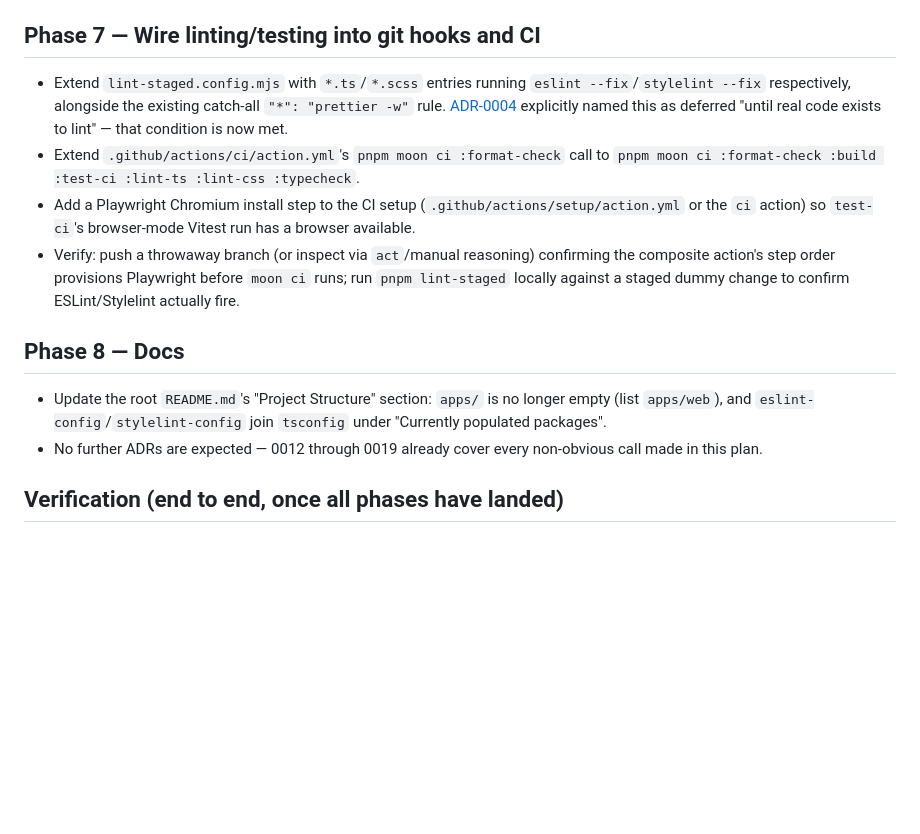
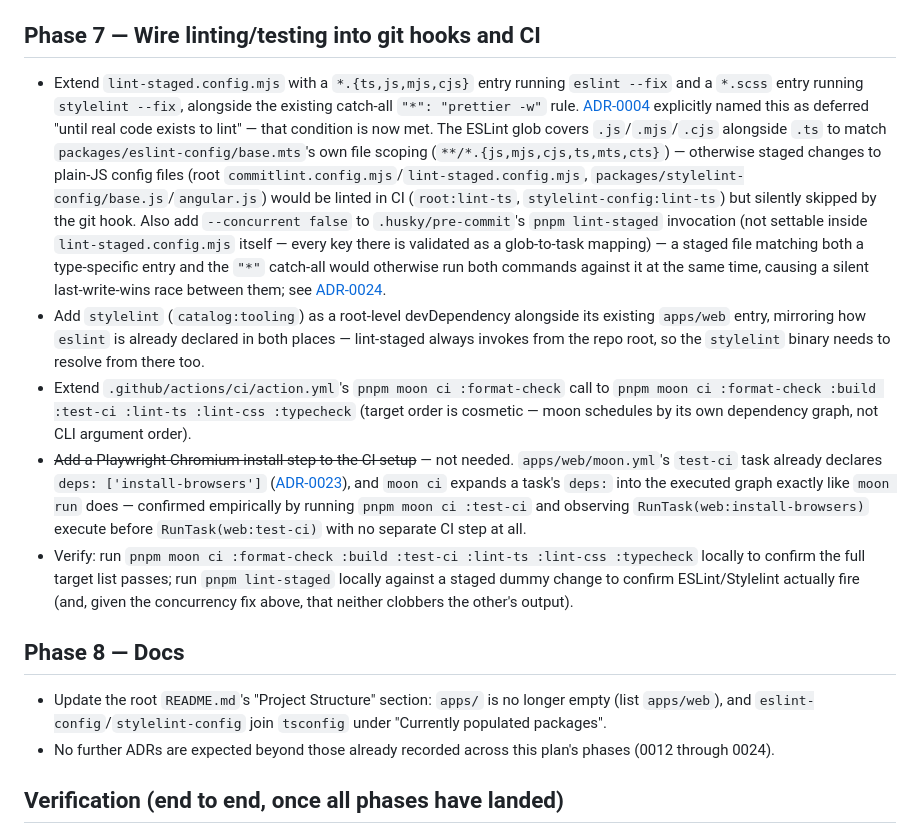
Before and after one commit to NoNamer777/craftsmans-ledger, a Markdown page: docs/plans/scaffold-apps-web.md, the part around the change. Drawn GitHub-style; blank space fills up the shorter version.

```diff
--- a/docs/plans/scaffold-apps-web.md
+++ b/docs/plans/scaffold-apps-web.md
@@ -74,15 +74,16 @@ Phase 1 already scaffolded Vitest (`vitest`, `jsdom` devDependencies; `tsconfig.
 
 ## Phase 7 — Wire linting/testing into git hooks and CI
 
-- Extend `lint-staged.config.mjs` with `*.ts`/`*.scss` entries running `eslint --fix`/`stylelint --fix` respectively, alongside the existing catch-all `"*": "prettier -w"` rule. [ADR-0004](../adr/0004-husky-lint-staged-for-git-hooks.md) explicitly named this as deferred "until real code exists to lint" — that condition is now met.
-- Extend `.github/actions/ci/action.yml`'s `pnpm moon ci :format-check` call to `pnpm moon ci :format-check :build :test-ci :lint-ts :lint-css :typecheck`.
-- Add a Playwright Chromium install step to the CI setup (`.github/actions/setup/action.yml` or the `ci` action) so `test-ci`'s browser-mode Vitest run has a browser available.
-- Verify: push a throwaway branch (or inspect via `act`/manual reasoning) confirming the composite action's step order provisions Playwright before `moon ci` runs; run `pnpm lint-staged` locally against a staged dummy change to confirm ESLint/Stylelint actually fire.
+- Extend `lint-staged.config.mjs` with a `*.{ts,js,mjs,cjs}` entry running `eslint --fix` and a `*.scss` entry running `stylelint --fix`, alongside the existing catch-all `"*": "prettier -w"` rule. [ADR-0004](../adr/0004-husky-lint-staged-for-git-hooks.md) explicitly named this as deferred "until real code exists to lint" — that condition is now met. The ESLint glob covers `.js`/`.mjs`/`.cjs` alongside `.ts` to match `packages/eslint-config/base.mts`'s own file scoping (`**/*.{js,mjs,cjs,ts,mts,cts}`) — otherwise staged changes to plain-JS config files (root `commitlint.config.mjs`/`lint-staged.config.mjs`, `packages/stylelint-config/base.js`/`angular.js`) would be linted in CI (`root:lint-ts`, `stylelint-config:lint-ts`) but silently skipped by the git hook. Also add `--concurrent false` to `.husky/pre-commit`'s `pnpm lint-staged` invocation (not settable inside `lint-staged.config.mjs` itself — every key there is validated as a glob-to-task mapping) — a staged file matching both a type-specific entry and the `"*"` catch-all would otherwise run both commands against it at the same time, causing a silent last-write-wins race between them; see [ADR-0024](../adr/0024-serial-lint-staged-tasks-to-prevent-file-races.md).
+- Add `stylelint` (`catalog:tooling`) as a root-level devDependency alongside its existing `apps/web` entry, mirroring how `eslint` is already declared in both places — lint-staged always invokes from the repo root, so the `stylelint` binary needs to resolve from there too.
+- Extend `.github/actions/ci/action.yml`'s `pnpm moon ci :format-check` call to `pnpm moon ci :format-check :build :test-ci :lint-ts :lint-css :typecheck` (target order is cosmetic — moon schedules by its own dependency graph, not CLI argument order).
+- ~~Add a Playwright Chromium install step to the CI setup~~ — not needed. `apps/web/moon.yml`'s `test-ci` task already declares `deps: ['install-browsers']` ([ADR-0023](../adr/0023-stack-scoped-moon-tasks-for-environment-provisioning.md)), and `moon ci` expands a task's `deps:` into the executed graph exactly like `moon run` does — confirmed empirically by running `pnpm moon ci :test-ci` and observing `RunTask(web:install-browsers)` execute before `RunTask(web:test-ci)` with no separate CI step at all.
+- Verify: run `pnpm moon ci :format-check :build :test-ci :lint-ts :lint-css :typecheck` locally to confirm the full target list passes; run `pnpm lint-staged` locally against a staged dummy change to confirm ESLint/Stylelint actually fire (and, given the concurrency fix above, that neither clobbers the other's output).
 
 ## Phase 8 — Docs
 
 - Update the root `README.md`'s "Project Structure" section: `apps/` is no longer empty (list `apps/web`), and `eslint-config`/`stylelint-config` join `tsconfig` under "Currently populated packages".
-- No further ADRs are expected — 0012 through 0019 already cover every non-obvious call made in this plan.
+- No further ADRs are expected beyond those already recorded across this plan's phases (0012 through 0024).
 
 ## Verification (end to end, once all phases have landed)
 
```
Also changed, not shown: docs/adr/0024-serial-lint-staged-tasks-to-prevent-file-races.md (added, +17 -0 lines).
